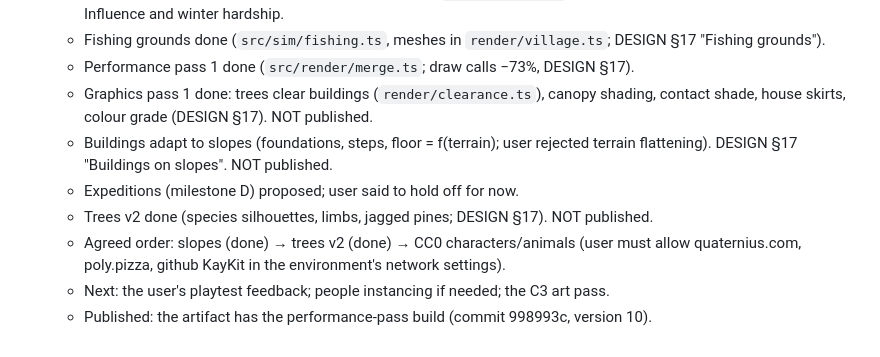
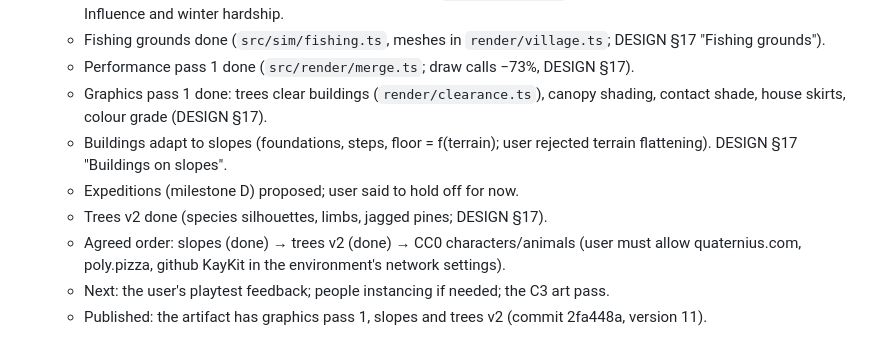
Before and after one commit to leftoverjacksons/surviveStory, a Markdown page: CLAUDE.md, the part around the change. GitHub-like rendering.

Commit message:
Note version 11 publish in working memory
Co-Authored-By: Claude Opus 5.5 <noreply@anthropic.com>
Claude-Session: https://claude.ai/code/session_01JkSTw7U5pj8VBMAfdpFHxR

```diff
--- a/CLAUDE.md
+++ b/CLAUDE.md
@@ -72,13 +72,13 @@ reference: Tiny Glade.
     `render/village.ts`; DESIGN §17 "Fishing grounds").
   - Performance pass 1 done (`src/render/merge.ts`; draw calls −73%, DESIGN §17).
   - Graphics pass 1 done: trees clear buildings (`render/clearance.ts`), canopy
-    shading, contact shade, house skirts, colour grade (DESIGN §17). NOT published.
+    shading, contact shade, house skirts, colour grade (DESIGN §17).
   - Buildings adapt to slopes (foundations, steps, floor = f(terrain); user
-    rejected terrain flattening). DESIGN §17 "Buildings on slopes". NOT published.
+    rejected terrain flattening). DESIGN §17 "Buildings on slopes".
   - Expeditions (milestone D) proposed; user said to hold off for now.
-  - Trees v2 done (species silhouettes, limbs, jagged pines; DESIGN §17). NOT published.
+  - Trees v2 done (species silhouettes, limbs, jagged pines; DESIGN §17).
   - Agreed order: slopes (done) → trees v2 (done) → CC0 characters/animals (user must
     allow quaternius.com, poly.pizza, github KayKit in the environment's network settings).
   - Next: the user's playtest feedback; people instancing if needed;
     the C3 art pass.
-  - Published: the artifact has the performance-pass build (commit 998993c, version 10).
+  - Published: the artifact has graphics pass 1, slopes and trees v2 (commit 2fa448a, version 11).
```
